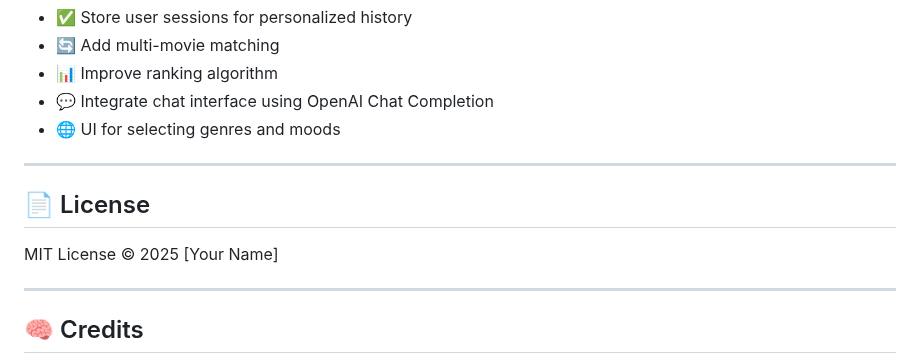
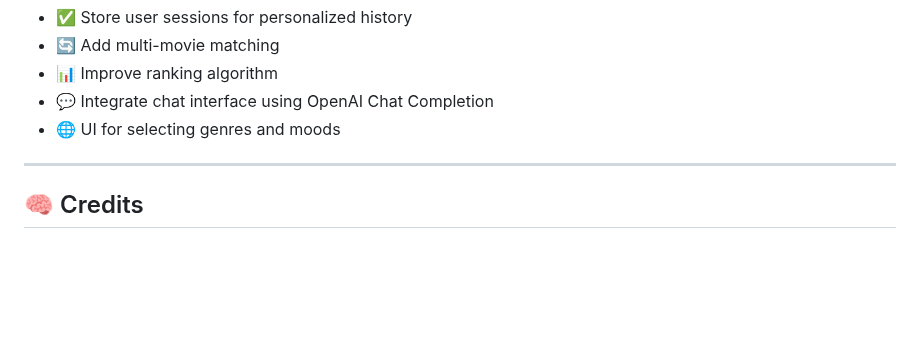
Before and after one commit to OsamaNazeeh/Movie_ai_app, a Markdown page: README.md, the part around one of its changes. Drawn GitHub-style; blank space fills up the shorter version.

```diff
--- a/README.md
+++ b/README.md
@@ -122,12 +123,6 @@ This app is deployed using **Cloudflare Workers** and can be hosted at a custom
 
 ---
 
-## 📄 License
-
-MIT License © 2025 \[Your Name]
-
----
-
 ## 🧠 Credits
 
 * [OpenAI](https://openai.com/)
```
Also changed, not shown: other parts of README.md (+1 -0 lines).
